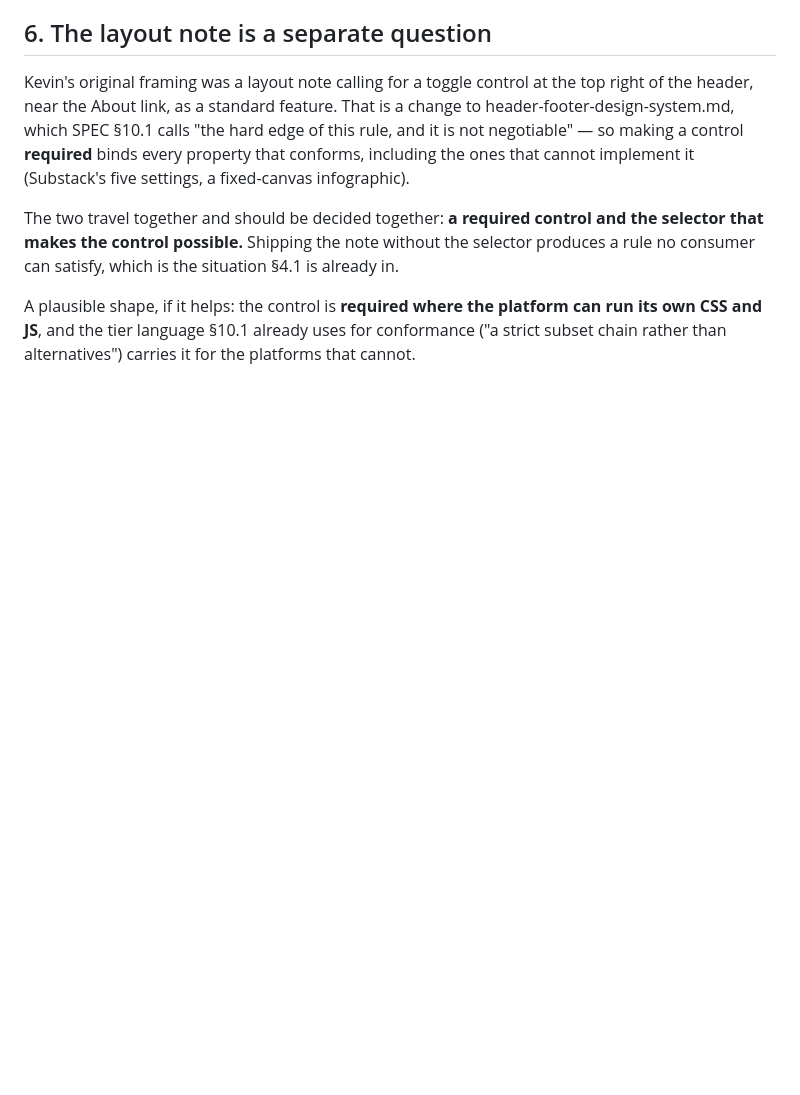
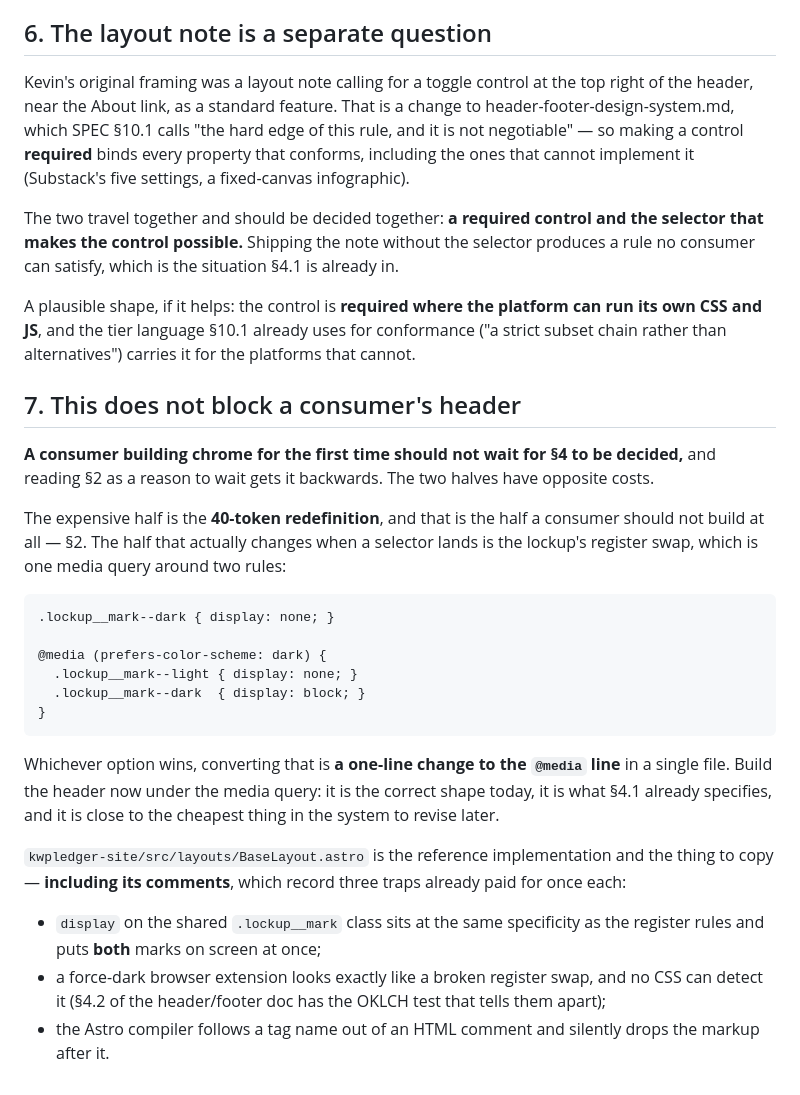
Before and after one commit to kwpledger/kwpledger-design, a Markdown page: docs/theme-toggle-capability.md, the part around the change. Rendered like a GitHub page; blank space fills up the shorter version.

Commit message:
Say plainly that this does not block a consumer's header
The consumer that raised this has no header or footer at all, so its KWP-16
work is greenfield rather than a retrofit. Read as written, the doc implied it
should wait for the selector decision before building one. That is backwards.

The two halves have opposite costs. The 40-token redefinition is expensive and
is the half a consumer should not build. The half that actually changes when a
selector lands is the lockup's register swap — one media query around two
rules, so converting it is a one-line change in a single file.

So: build the header now under the media query, copy the site's BaseLayout
including the three traps its comments record, and swap one line later.

Co-Authored-By: Claude Opus 5 <noreply@anthropic.com>
Claude-Session: https://claude.ai/code/session_017wYW4GmZCks67QQLDuBcTh

````diff
--- a/docs/theme-toggle-capability.md
+++ b/docs/theme-toggle-capability.md
@@ -148,3 +148,40 @@ A plausible shape, if it helps: the control is **required where the platform can
 run its own CSS and JS**, and the tier language §10.1 already uses for
 conformance ("a strict subset chain rather than alternatives") carries it for
 the platforms that cannot.
+
+## 7. This does not block a consumer's header
+
+**A consumer building chrome for the first time should not wait for §4 to be
+decided,** and reading §2 as a reason to wait gets it backwards. The two halves
+have opposite costs.
+
+The expensive half is the **40-token redefinition**, and that is the half a
+consumer should not build at all — §2. The half that actually changes when a
+selector lands is the lockup's register swap, which is one media query around
+two rules:
+
+```css
+.lockup__mark--dark { display: none; }
+
+@media (prefers-color-scheme: dark) {
+  .lockup__mark--light { display: none; }
+  .lockup__mark--dark  { display: block; }
+}
+```
+
+Whichever option wins, converting that is **a one-line change to the `@media`
+line** in a single file. Build the header now under the media query: it is the
+correct shape today, it is what §4.1 already specifies, and it is close to the
+cheapest thing in the system to revise later.
+
+`kwpledger-site/src/layouts/BaseLayout.astro` is the reference implementation
+and the thing to copy — **including its comments**, which record three traps
+already paid for once each:
+
+- `display` on the shared `.lockup__mark` class sits at the same specificity as
+  the register rules and puts **both** marks on screen at once;
+- a force-dark browser extension looks exactly like a broken register swap, and
+  no CSS can detect it (§4.2 of the header/footer doc has the OKLCH test that
+  tells them apart);
+- the Astro compiler follows a tag name out of an HTML comment and silently
+  drops the markup after it.
````
